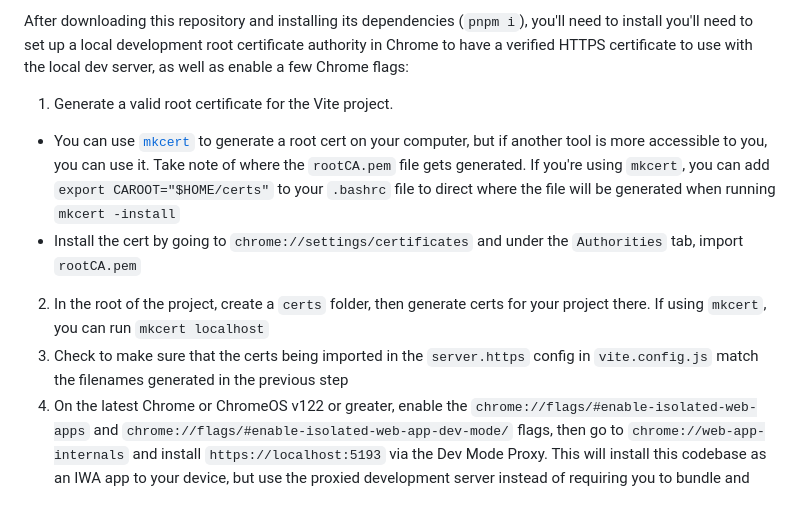
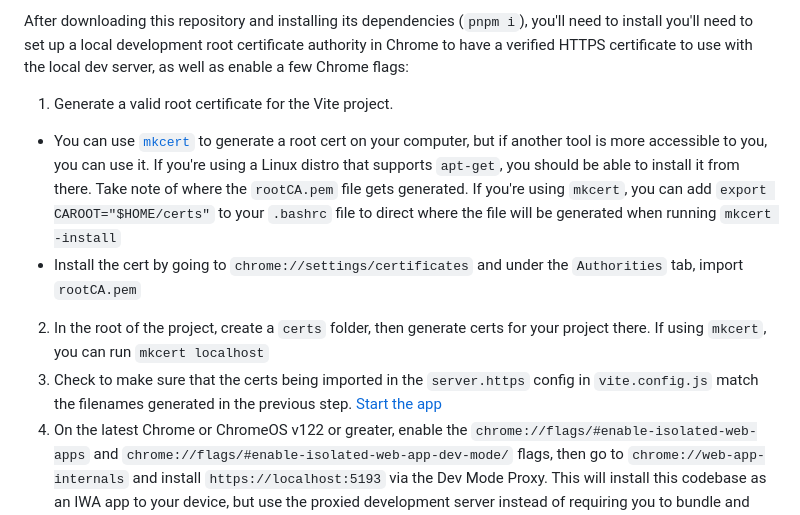
Before and after one commit to chromeos/iwa-sink, a Markdown page: README.md, the part around the change. GitHub-like rendering.

```diff
--- a/README.md
+++ b/README.md
@@ -20,11 +20,11 @@ After downloading this repository and installing its dependencies (`pnpm i`), yo
 
 1. Generate a valid root certificate for the Vite project.
 
-- You can use [`mkcert`](https://github.com/FiloSottile/mkcert?tab=readme-ov-file) to generate a root cert on your computer, but if another tool is more accessible to you, you can use it. Take note of where the `rootCA.pem` file gets generated. If you're using `mkcert`, you can add `export CAROOT="$HOME/certs"` to your `.bashrc` file to direct where the file will be generated when running `mkcert -install`
+- You can use [`mkcert`](https://github.com/FiloSottile/mkcert?tab=readme-ov-file) to generate a root cert on your computer, but if another tool is more accessible to you, you can use it. If you're using a Linux distro that supports `apt-get`, you should be able to install it from there. Take note of where the `rootCA.pem` file gets generated. If you're using `mkcert`, you can add `export CAROOT="$HOME/certs"` to your `.bashrc` file to direct where the file will be generated when running `mkcert -install`
 - Install the cert by going to `chrome://settings/certificates` and under the `Authorities` tab, import `rootCA.pem`
 
 2. In the root of the project, create a `certs` folder, then generate certs for your project there. If using `mkcert`, you can run `mkcert localhost`
-3. Check to make sure that the certs being imported in the `server.https` config in `vite.config.js` match the filenames generated in the previous step
+3. Check to make sure that the certs being imported in the `server.https` config in `vite.config.js` match the filenames generated in the previous step. [Start the app](#running-and-updating)
 4. On the latest Chrome or ChromeOS v122 or greater, enable the `chrome://flags/#enable-isolated-web-apps` and `chrome://flags/#enable-isolated-web-app-dev-mode/` flags, then go to `chrome://web-app-internals` and install `https://localhost:5193` via the Dev Mode Proxy. This will install this codebase as an IWA app to your device, but use the proxied development server instead of requiring you to bundle and install your app.
 
 To create a bundled application, you'll also need to generate an encrypted signing key. To do so, run the following:
```
